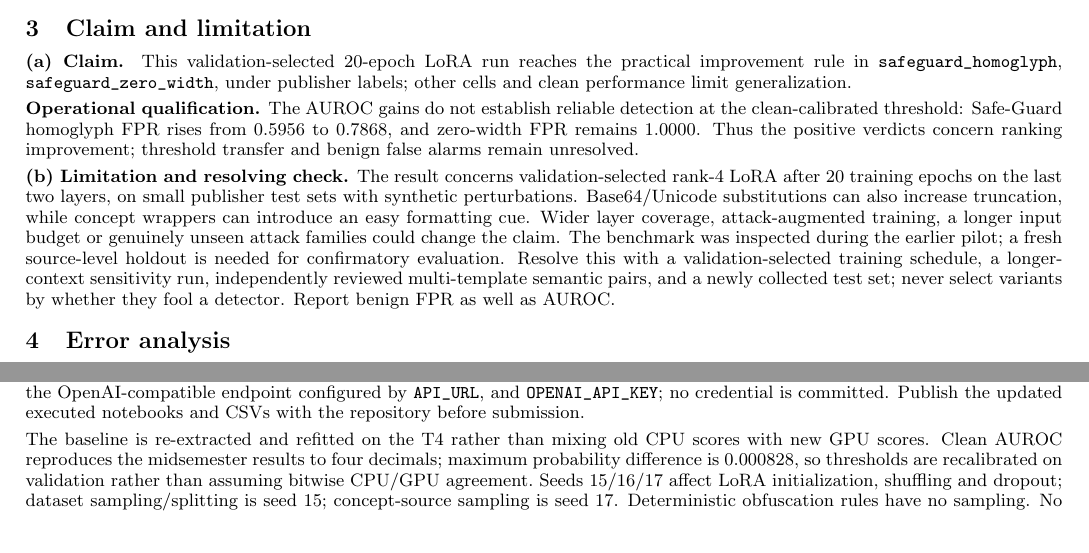
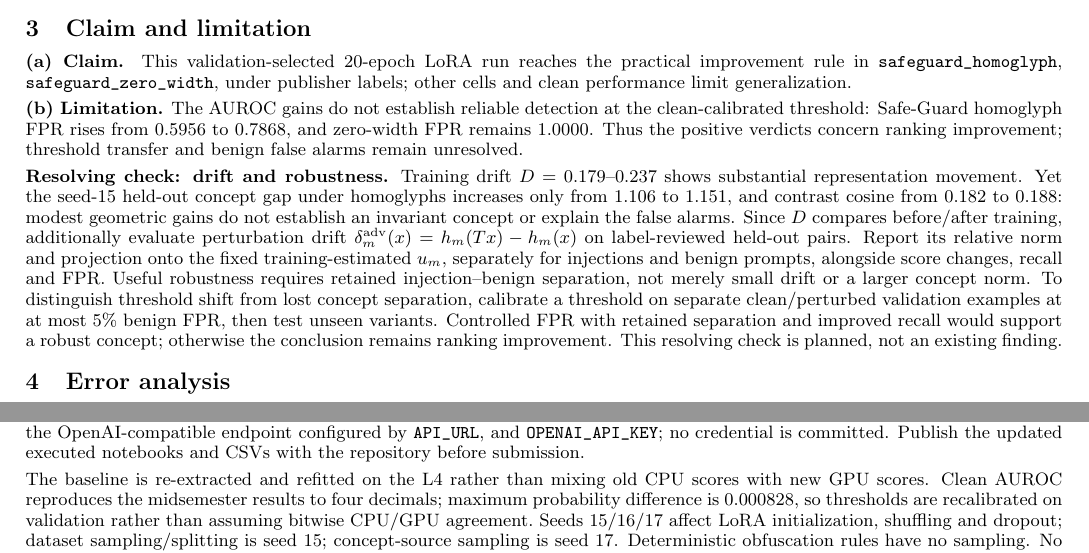
Before and after one commit to hungqbui/security_anaylytics_project, a LaTeX document (final_checkpoint.tex): two parts of pages 4 and 5 of 15, joined at a grey line, cut so that both start at the same text, the shorter picture padded with empty space. Compiled offline with pdfLaTeX.

Commit message:
Focus limitation on operational robustness and drift interpretation

```diff
--- a/final_checkpoint.tex
+++ b/final_checkpoint.tex
@@ -78,9 +78,9 @@ As a secondary diagnostic inspired by \href{https://arxiv.org/html/2310.01405v4#
 \section{Claim and limitation}
 \textbf{(a) Claim.} \ClaimDescription
 
-\textbf{Operational qualification.} The AUROC gains do not establish reliable detection at the clean-calibrated threshold: Safe-Guard homoglyph FPR rises from 0.5956 to 0.7868, and zero-width FPR remains 1.0000. Thus the positive verdicts concern ranking improvement; threshold transfer and benign false alarms remain unresolved.
+\textbf{(b) Limitation.} The AUROC gains do not establish reliable detection at the clean-calibrated threshold: Safe-Guard homoglyph FPR rises from 0.5956 to 0.7868, and zero-width FPR remains 1.0000. Thus the positive verdicts concern ranking improvement; threshold transfer and benign false alarms remain unresolved.
 
-\textbf{(b) Limitation and resolving check.} The result concerns validation-selected rank-4 LoRA after 20 training epochs on the last two layers, on small publisher test sets with synthetic perturbations. Base64/Unicode substitutions can also increase truncation, while concept wrappers can introduce an easy formatting cue. Wider layer coverage, attack-augmented training, a longer input budget or genuinely unseen attack families could change the claim. The benchmark was inspected during the earlier pilot; a fresh source-level holdout is needed for confirmatory evaluation. Resolve this with a validation-selected training schedule, a longer-context sensitivity run, independently reviewed multi-template semantic pairs, and a newly collected test set; never select variants by whether they fool a detector. Report benign FPR as well as AUROC.
+\textbf{Resolving check: drift and robustness.} Training drift $D=0.179$--$0.237$ shows substantial representation movement. Yet the seed-15 held-out concept gap under homoglyphs increases only from 1.106 to 1.151, and contrast cosine from 0.182 to 0.188: modest geometric gains do not establish an invariant concept or explain the false alarms. Since $D$ compares before/after training, additionally evaluate perturbation drift $\delta_m^{\rm adv}(x)=h_m(Tx)-h_m(x)$ on label-reviewed held-out pairs. Report its relative norm and projection onto the fixed training-estimated $u_m$, separately for injections and benign prompts, alongside score changes, recall and FPR. Useful robustness requires retained injection--benign separation, not merely small drift or a larger concept norm. To distinguish threshold shift from lost concept separation, calibrate a threshold on separate clean/perturbed validation examples at at most 5\% benign FPR, then test unseen variants. Controlled FPR with retained separation and improved recall would support a robust concept; otherwise the conclusion remains ranking improvement. This resolving check is planned, not an existing finding.
 
 \section{Error analysis}
 \textbf{(a) Sample.} From \code{frozen / deepset\_homoglyph}, sample 10 false positives and 10 false negatives at random (seed 15), taking all errors of a type when fewer than 10 exist. \ErrorSampleDescription\ Every sampled row appears once in \code{errors.csv}; \code{error\_examples.csv} includes its text and score.
@@ -93,7 +93,7 @@ As a secondary diagnostic inspired by \href{https://arxiv.org/html/2310.01405v4#
 \section{Reproducibility}
 \textbf{(a) Files and commands.} Repository: \url{https://github.com/hungqbui/security_anaylytics_project}. Install \code{requirements.txt} outside the notebooks, then run \code{perturbation\_preparation.ipynb}, \code{final\_experiment.ipynb}, \code{zero\_shot\_nli.ipynb} and \code{final\_analysis.ipynb} in order (single-command equivalent in README). Shared \code{data\_preparation.ipynb} supplies downloads, audits and splits via \texttt{\%run}; the pipeline notebooks write \code{split.csv}, \code{scores.csv} and \code{errors.csv}. Generated text/review CSVs fix the reported evaluation set and avoid API regeneration. Regeneration uses the exact notebook prompts, \code{gpt-6.1-sol} at the OpenAI-compatible endpoint configured by \code{API\_URL}, and \code{OPENAI\_API\_KEY}; no credential is committed. Publish the updated executed notebooks and CSVs with the repository before submission.
 
-The baseline is re-extracted and refitted on the T4 rather than mixing old CPU scores with new GPU scores. \BaselineReproduction\ Seeds 15/16/17 affect LoRA initialization, shuffling and dropout; dataset sampling/splitting is seed 15; concept-source sampling is seed 17. Deterministic obfuscation rules have no sampling. No embedding caches or model checkpoint files are necessary to reproduce the pipeline. \TruncationDescription
+The baseline is re-extracted and refitted on the L4 rather than mixing old CPU scores with new GPU scores. \BaselineReproduction\ Seeds 15/16/17 affect LoRA initialization, shuffling and dropout; dataset sampling/splitting is seed 15; concept-source sampling is seed 17. Deterministic obfuscation rules have no sampling. No embedding caches or model checkpoint files are necessary to reproduce the pipeline. \TruncationDescription
 
 Download the supplied checker from Canvas and run, from the repository directory, on one line:
 \begin{quote}\small\ttfamily
```
Also changed, not shown: final_checkpoint.pdf.
